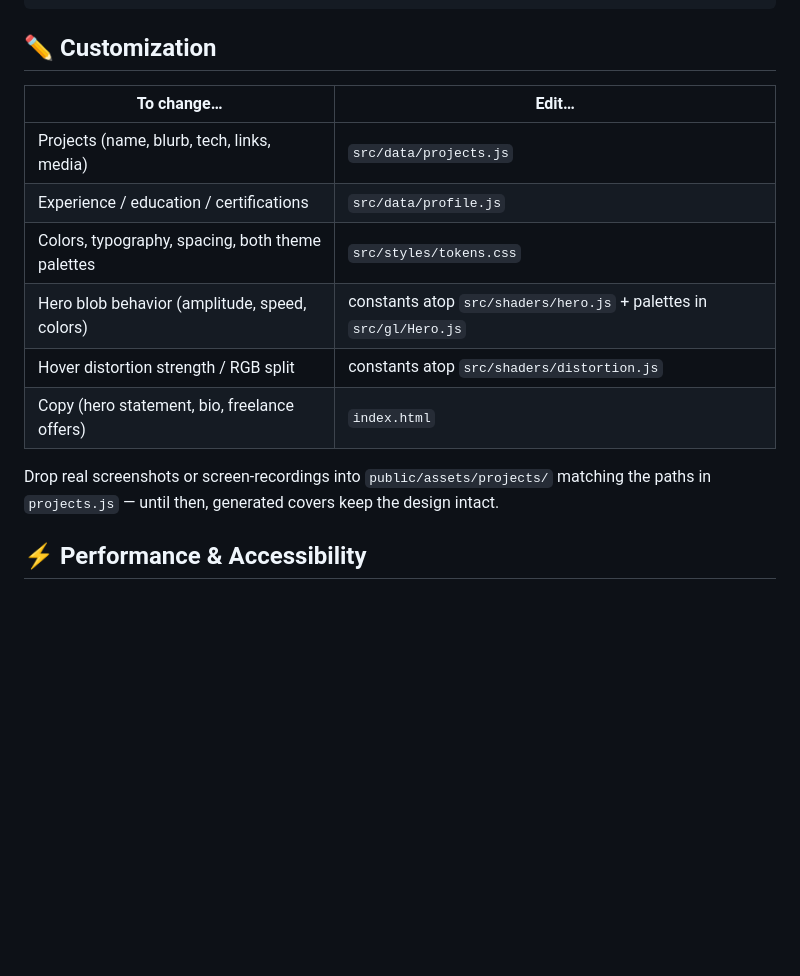
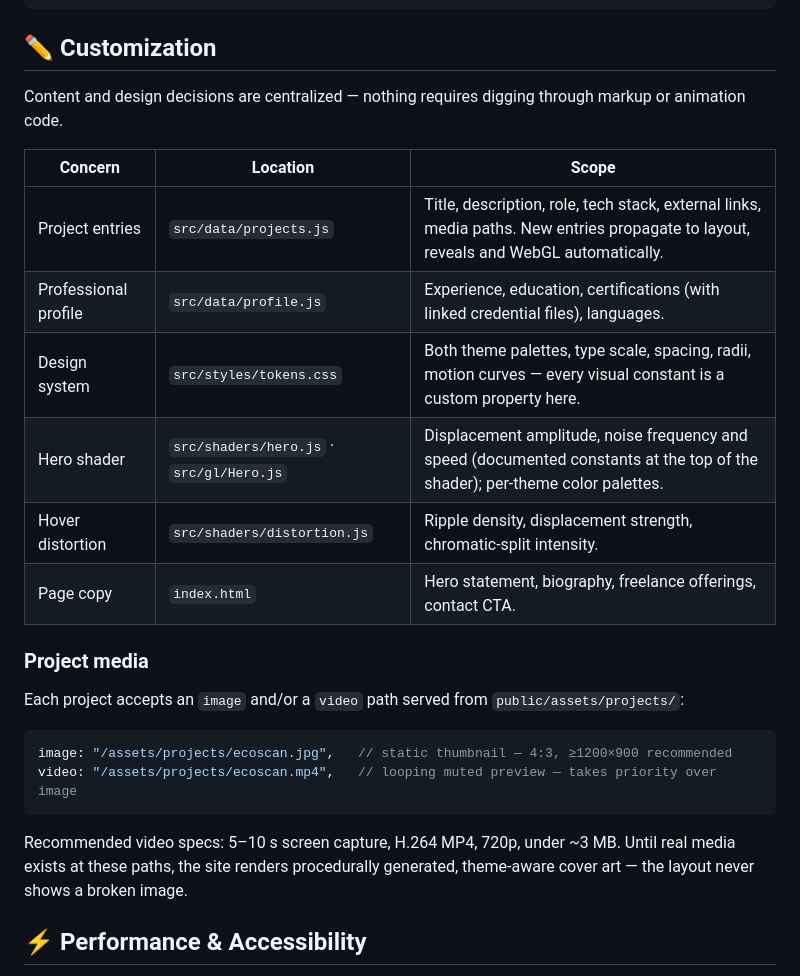
Before and after one commit to shreyascode11/shreyas-portfolio, a Markdown page: README.md, the part around the change. GitHub-like rendering; blank space fills up the shorter version.

Commit message:
README: rewrite customization section with media specs

````diff
--- a/README.md
+++ b/README.md
@@ -84,16 +84,27 @@ public/
 
 ## ✏️ Customization
 
-| To change… | Edit… |
-|---|---|
-| Projects (name, blurb, tech, links, media) | `src/data/projects.js` |
-| Experience / education / certifications | `src/data/profile.js` |
-| Colors, typography, spacing, both theme palettes | `src/styles/tokens.css` |
-| Hero blob behavior (amplitude, speed, colors) | constants atop `src/shaders/hero.js` + palettes in `src/gl/Hero.js` |
-| Hover distortion strength / RGB split | constants atop `src/shaders/distortion.js` |
-| Copy (hero statement, bio, freelance offers) | `index.html` |
+Content and design decisions are centralized — nothing requires digging through markup or animation code.
 
-Drop real screenshots or screen-recordings into `public/assets/projects/` matching the paths in `projects.js` — until then, generated covers keep the design intact.
+| Concern | Location | Scope |
+|---|---|---|
+| Project entries | `src/data/projects.js` | Title, description, role, tech stack, external links, media paths. New entries propagate to layout, reveals and WebGL automatically. |
+| Professional profile | `src/data/profile.js` | Experience, education, certifications (with linked credential files), languages. |
+| Design system | `src/styles/tokens.css` | Both theme palettes, type scale, spacing, radii, motion curves — every visual constant is a custom property here. |
+| Hero shader | `src/shaders/hero.js` · `src/gl/Hero.js` | Displacement amplitude, noise frequency and speed (documented constants at the top of the shader); per-theme color palettes. |
+| Hover distortion | `src/shaders/distortion.js` | Ripple density, displacement strength, chromatic-split intensity. |
+| Page copy | `index.html` | Hero statement, biography, freelance offerings, contact CTA. |
+
+### Project media
+
+Each project accepts an `image` and/or a `video` path served from `public/assets/projects/`:
+
+```js
+image: "/assets/projects/ecoscan.jpg",   // static thumbnail — 4:3, ≥1200×900 recommended
+video: "/assets/projects/ecoscan.mp4",   // looping muted preview — takes priority over image
+```
+
+Recommended video specs: 5–10 s screen capture, H.264 MP4, 720p, under ~3 MB. Until real media exists at these paths, the site renders procedurally generated, theme-aware cover art — the layout never shows a broken image.
 
 ## ⚡ Performance & Accessibility
 
````
